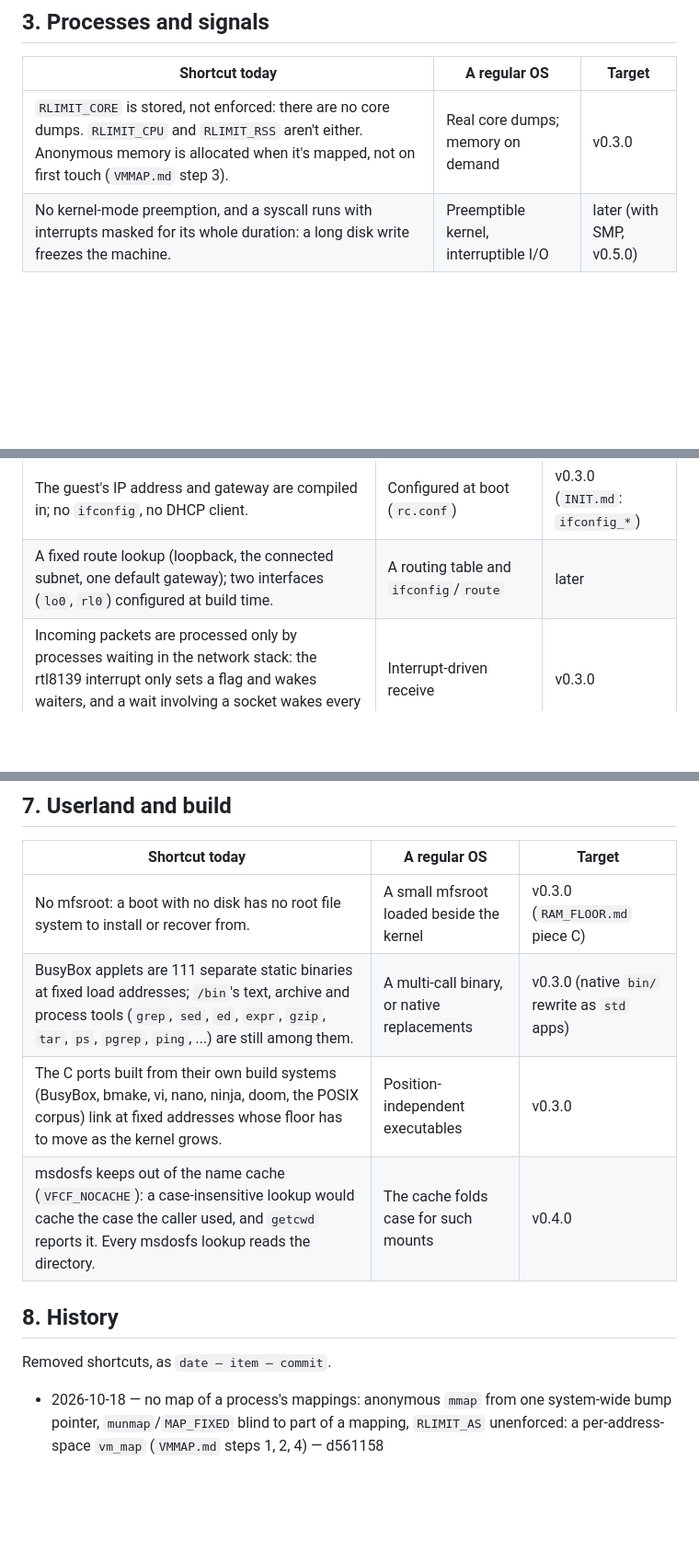
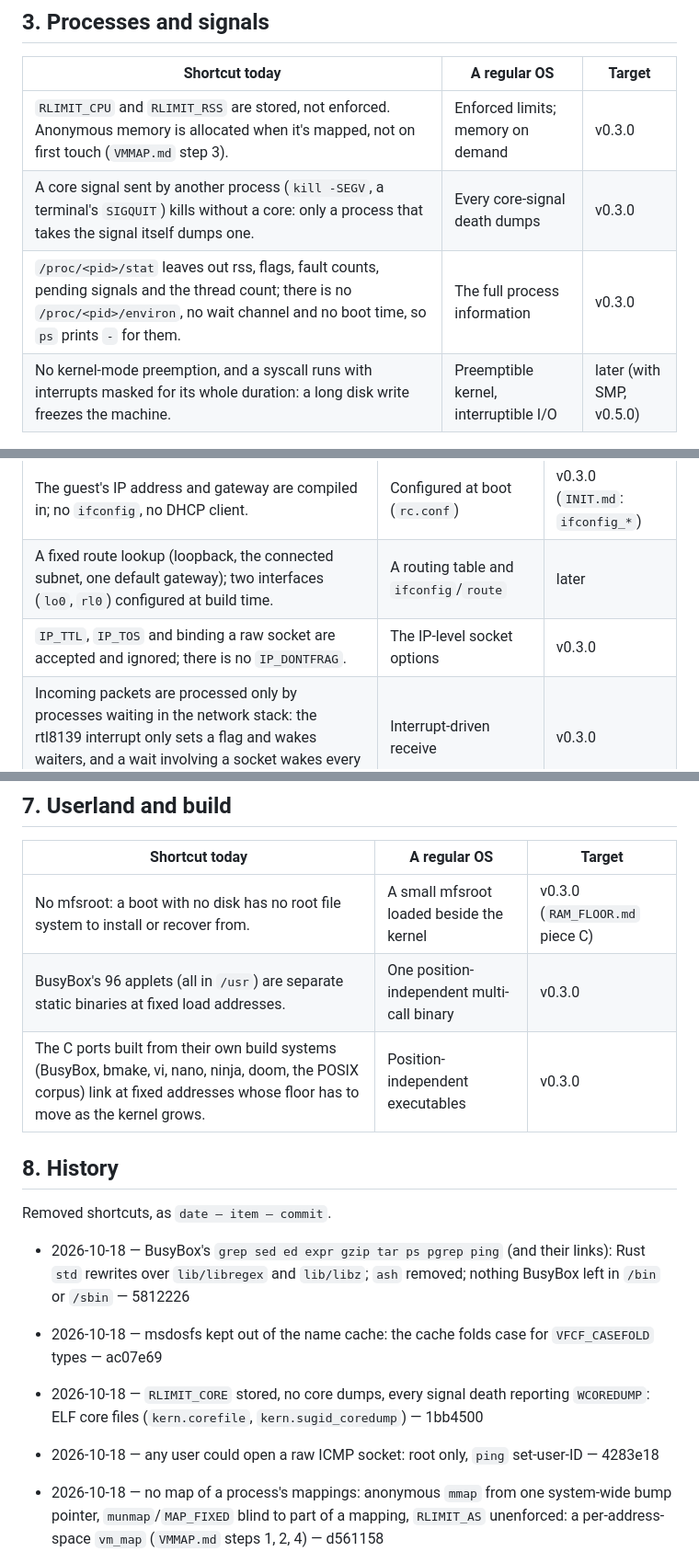
Before and after one commit to OxideBSD/OxideBSD-doc, a Markdown page: CLEANUP.md, 3 parts joined by grey strips. Shown at 92% size. Rendered like a GitHub page; blank space fills up the shorter version.

Commit message:
CLEANUP, BUSYBOX_APPLETS, HIER: core dumps, msdosfs case folding, /bin batch 3
Co-Authored-By: Claude Opus 5.5 <noreply@anthropic.com>

```diff
--- a/CLEANUP.md
+++ b/CLEANUP.md
@@ -21,7 +21,9 @@ fix lands, the row moves to §8 with its commit.
 
 | Shortcut today | A regular OS | Target |
 |---|---|---|
-| `RLIMIT_CORE` is stored, not enforced: there are no core dumps. `RLIMIT_CPU` and `RLIMIT_RSS` aren't either. Anonymous memory is allocated when it's mapped, not on first touch (`VMMAP.md` step 3). | Real core dumps; memory on demand | v0.3.0 |
+| `RLIMIT_CPU` and `RLIMIT_RSS` are stored, not enforced. Anonymous memory is allocated when it's mapped, not on first touch (`VMMAP.md` step 3). | Enforced limits; memory on demand | v0.3.0 |
+| A core signal sent by another process (`kill -SEGV`, a terminal's `SIGQUIT`) kills without a core: only a process that takes the signal itself dumps one. | Every core-signal death dumps | v0.3.0 |
+| `/proc/<pid>/stat` leaves out rss, flags, fault counts, pending signals and the thread count; there is no `/proc/<pid>/environ`, no wait channel and no boot time, so `ps` prints `-` for them. | The full process information | v0.3.0 |
 | No kernel-mode preemption, and a syscall runs with interrupts masked for its whole duration: a long disk write freezes the machine. | Preemptible kernel, interruptible I/O | later (with SMP, v0.5.0) |
 
 ## 4. Files and descriptors
@@ -44,6 +46,7 @@ fix lands, the row moves to §8 with its commit.
 |---|---|---|
 | The guest's IP address and gateway are compiled in; no `ifconfig`, no DHCP client. | Configured at boot (`rc.conf`) | v0.3.0 (`INIT.md`: `ifconfig_*`) |
 | A fixed route lookup (loopback, the connected subnet, one default gateway); two interfaces (`lo0`, `rl0`) configured at build time. | A routing table and `ifconfig`/`route` | later |
+| `IP_TTL`, `IP_TOS` and binding a raw socket are accepted and ignored; there is no `IP_DONTFRAG`. | The IP-level socket options | v0.3.0 |
 | Incoming packets are processed only by processes waiting in the network stack: the rtl8139 interrupt only sets a flag and wakes waiters, and a wait involving a socket wakes every 50 ms to drive the NIC. | Interrupt-driven receive | v0.3.0 |
 | TCP is stop-and-wait with a fixed 536-byte segment size, no window or congestion control. | Real TCP | later |
 | No IPv6. | IPv6 | later |
@@ -53,14 +56,17 @@ fix lands, the row moves to §8 with its commit.
 | Shortcut today | A regular OS | Target |
 |---|---|---|
 | No mfsroot: a boot with no disk has no root file system to install or recover from. | A small mfsroot loaded beside the kernel | v0.3.0 (`RAM_FLOOR.md` piece C) |
-| BusyBox applets are 111 separate static binaries at fixed load addresses; `/bin`'s text, archive and process tools (`grep`, `sed`, `ed`, `expr`, `gzip`, `tar`, `ps`, `pgrep`, `ping`, ...) are still among them. | A multi-call binary, or native replacements | v0.3.0 (native `bin/` rewrite as `std` apps) |
+| BusyBox's 96 applets (all in `/usr`) are separate static binaries at fixed load addresses. | One position-independent multi-call binary | v0.3.0 |
 | The C ports built from their own build systems (BusyBox, bmake, vi, nano, ninja, doom, the POSIX corpus) link at fixed addresses whose floor has to move as the kernel grows. | Position-independent executables | v0.3.0 |
-| msdosfs keeps out of the name cache (`VFCF_NOCACHE`): a case-insensitive lookup would cache the case the caller used, and `getcwd` reports it. Every msdosfs lookup reads the directory. | The cache folds case for such mounts | v0.4.0 |
 
 ## 8. History
 
 Removed shortcuts, as `date — item — commit`.
 
+- 2026-10-18 — BusyBox's `grep sed ed expr gzip tar ps pgrep ping` (and their links): Rust `std` rewrites over `lib/libregex` and `lib/libz`; `ash` removed; nothing BusyBox left in `/bin` or `/sbin` — 5812226
+- 2026-10-18 — msdosfs kept out of the name cache: the cache folds case for `VFCF_CASEFOLD` types — ac07e69
+- 2026-10-18 — `RLIMIT_CORE` stored, no core dumps, every signal death reporting `WCOREDUMP`: ELF core files (`kern.corefile`, `kern.sugid_coredump`) — 1bb4500
+- 2026-10-18 — any user could open a raw ICMP socket: root only, `ping` set-user-ID — 4283e18
 - 2026-10-18 — no map of a process's mappings: anonymous `mmap` from one system-wide bump pointer, `munmap`/`MAP_FIXED` blind to part of a mapping, `RLIMIT_AS` unenforced: a per-address-space `vm_map` (`VMMAP.md` steps 1, 2, 4) — d561158
 - 2026-10-18 — `/bin`'s oxlibc utilities and BusyBox's `date dd df hostname mknod realpath stty timeout`: Rust `std` rewrites — 9d80771
 - 2026-10-18 — the libc crate fork used Linux's `SYS_*` numbers and Linux musl's `struct statvfs`: OxideBSD's own — 2216b96
```
Also changed, not shown: BUSYBOX_APPLETS.md (+5 -6 lines), HIER.md (+12 -15 lines).
